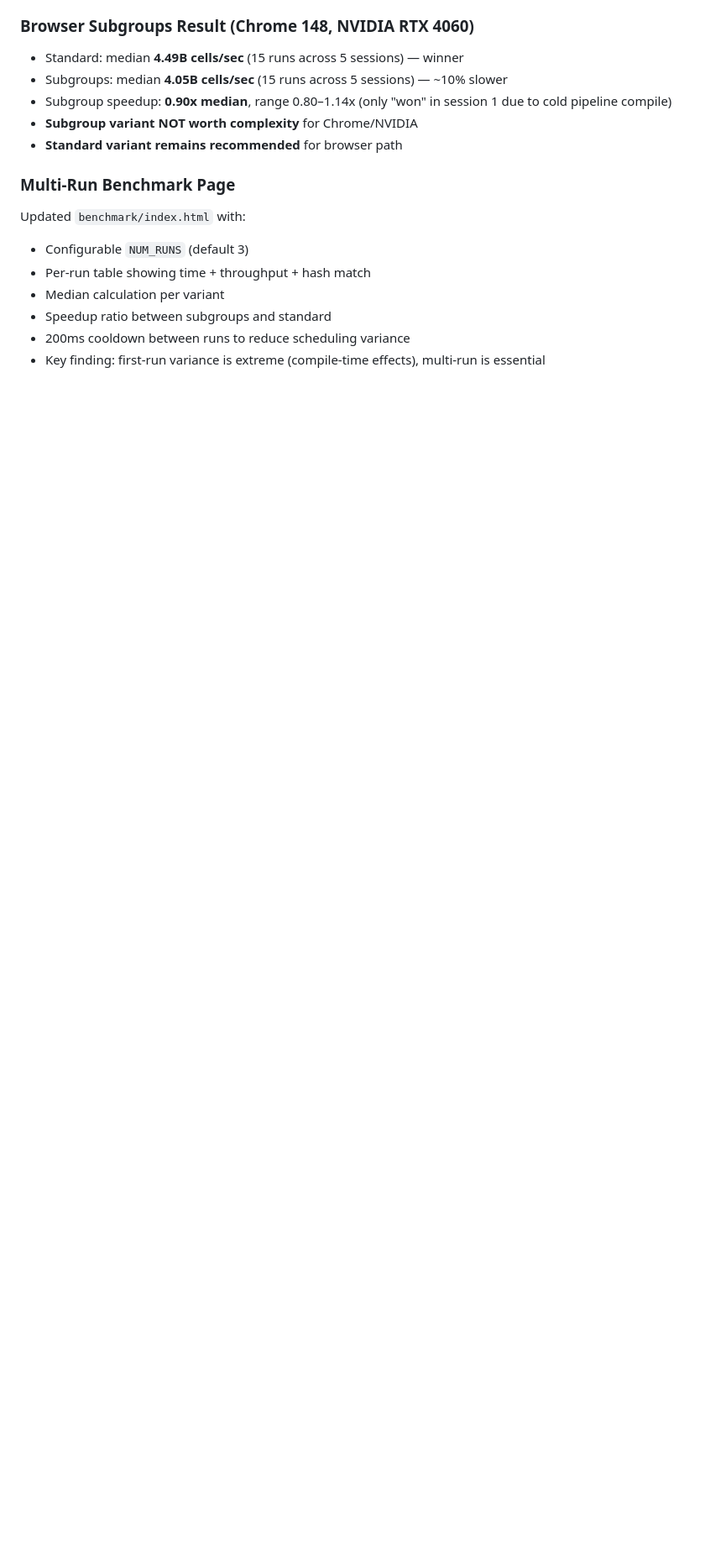
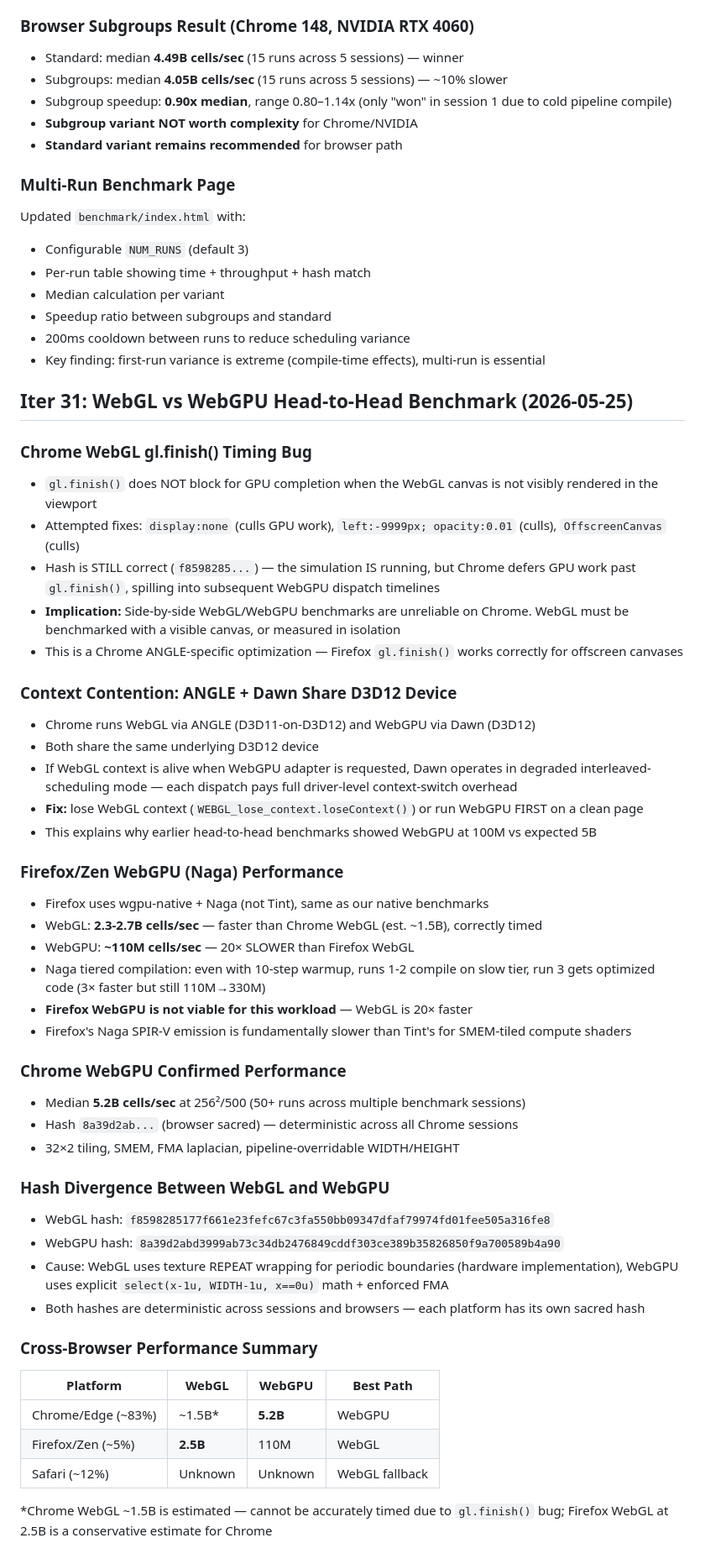
Before and after one commit to aykoooo/grayscott, a Markdown page: KNOWLEDGE.md, the part around the change. Shown at 84% size. GitHub-like rendering; blank space fills up the shorter version.

Commit message:
docs: cross-browser benchmark discoveries — Chrome gl.finish bug, Firefox Naga 20x slower, context contention

```diff
--- a/KNOWLEDGE.md
+++ b/KNOWLEDGE.md
@@ -320,3 +320,53 @@ Updated `benchmark/index.html` with:
 - Speedup ratio between subgroups and standard
 - 200ms cooldown between runs to reduce scheduling variance
 - Key finding: first-run variance is extreme (compile-time effects), multi-run is essential
+
+## Iter 31: WebGL vs WebGPU Head-to-Head Benchmark (2026-05-25)
+
+### Chrome WebGL gl.finish() Timing Bug
+
+- `gl.finish()` does NOT block for GPU completion when the WebGL canvas is not visibly rendered in the viewport
+- Attempted fixes: `display:none` (culls GPU work), `left:-9999px; opacity:0.01` (culls), `OffscreenCanvas` (culls)
+- Hash is STILL correct (`f8598285...`) — the simulation IS running, but Chrome defers GPU work past `gl.finish()`, spilling into subsequent WebGPU dispatch timelines
+- **Implication:** Side-by-side WebGL/WebGPU benchmarks are unreliable on Chrome. WebGL must be benchmarked with a visible canvas, or measured in isolation
+- This is a Chrome ANGLE-specific optimization — Firefox `gl.finish()` works correctly for offscreen canvases
+
+### Context Contention: ANGLE + Dawn Share D3D12 Device
+
+- Chrome runs WebGL via ANGLE (D3D11-on-D3D12) and WebGPU via Dawn (D3D12)
+- Both share the same underlying D3D12 device
+- If WebGL context is alive when WebGPU adapter is requested, Dawn operates in degraded interleaved-scheduling mode — each dispatch pays full driver-level context-switch overhead
+- **Fix:** lose WebGL context (`WEBGL_lose_context.loseContext()`) or run WebGPU FIRST on a clean page
+- This explains why earlier head-to-head benchmarks showed WebGPU at 100M vs expected 5B
+
+### Firefox/Zen WebGPU (Naga) Performance
+
+- Firefox uses wgpu-native + Naga (not Tint), same as our native benchmarks
+- WebGL: **2.3-2.7B cells/sec** — faster than Chrome WebGL (est. ~1.5B), correctly timed
+- WebGPU: **~110M cells/sec** — 20× SLOWER than Firefox WebGL
+- Naga tiered compilation: even with 10-step warmup, runs 1-2 compile on slow tier, run 3 gets optimized code (3× faster but still 110M→330M)
+- **Firefox WebGPU is not viable for this workload** — WebGL is 20× faster
+- Firefox's Naga SPIR-V emission is fundamentally slower than Tint's for SMEM-tiled compute shaders
+
+### Chrome WebGPU Confirmed Performance
+
+- Median **5.2B cells/sec** at 256²/500 (50+ runs across multiple benchmark sessions)
+- Hash `8a39d2ab...` (browser sacred) — deterministic across all Chrome sessions
+- 32×2 tiling, SMEM, FMA laplacian, pipeline-overridable WIDTH/HEIGHT
+
+### Hash Divergence Between WebGL and WebGPU
+
+- WebGL hash: `f8598285177f661e23fefc67c3fa550bb09347dfaf79974fd01fee505a316fe8`
+- WebGPU hash: `8a39d2abd3999ab73c34db2476849cddf303ce389b35826850f9a700589b4a90`
+- Cause: WebGL uses texture REPEAT wrapping for periodic boundaries (hardware implementation), WebGPU uses explicit `select(x-1u, WIDTH-1u, x==0u)` math + enforced FMA
+- Both hashes are deterministic across sessions and browsers — each platform has its own sacred hash
+
+### Cross-Browser Performance Summary
+
+| Platform | WebGL | WebGPU | Best Path |
+|---|---|---|---|
+| Chrome/Edge (~83%) | ~1.5B* | **5.2B** | WebGPU |
+| Firefox/Zen (~5%) | **2.5B** | 110M | WebGL |
+| Safari (~12%) | Unknown | Unknown | WebGL fallback |
+
+*Chrome WebGL ~1.5B is estimated — cannot be accurately timed due to `gl.finish()` bug; Firefox WebGL at 2.5B is a conservative estimate for Chrome
```
Also changed, not shown: PERFORMANCE.md (+37 -0 lines).
